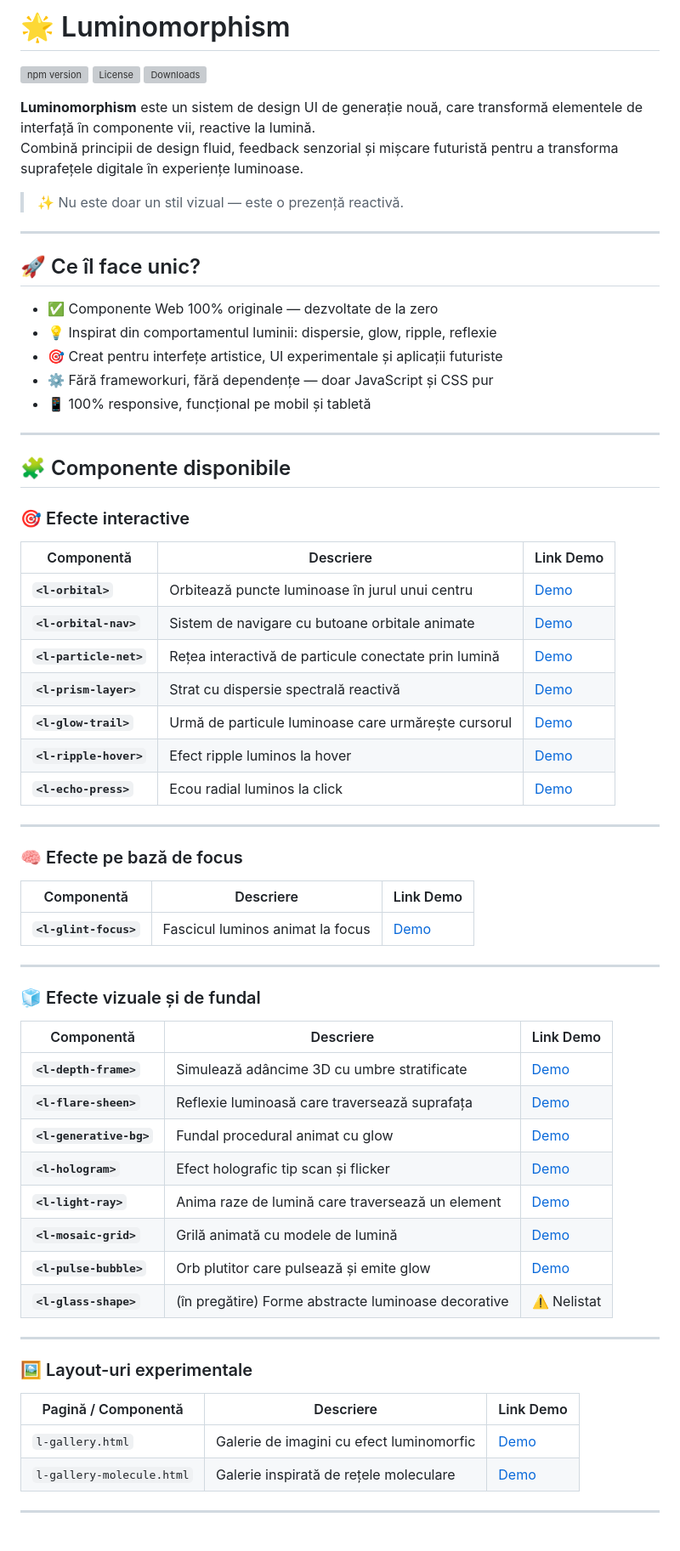
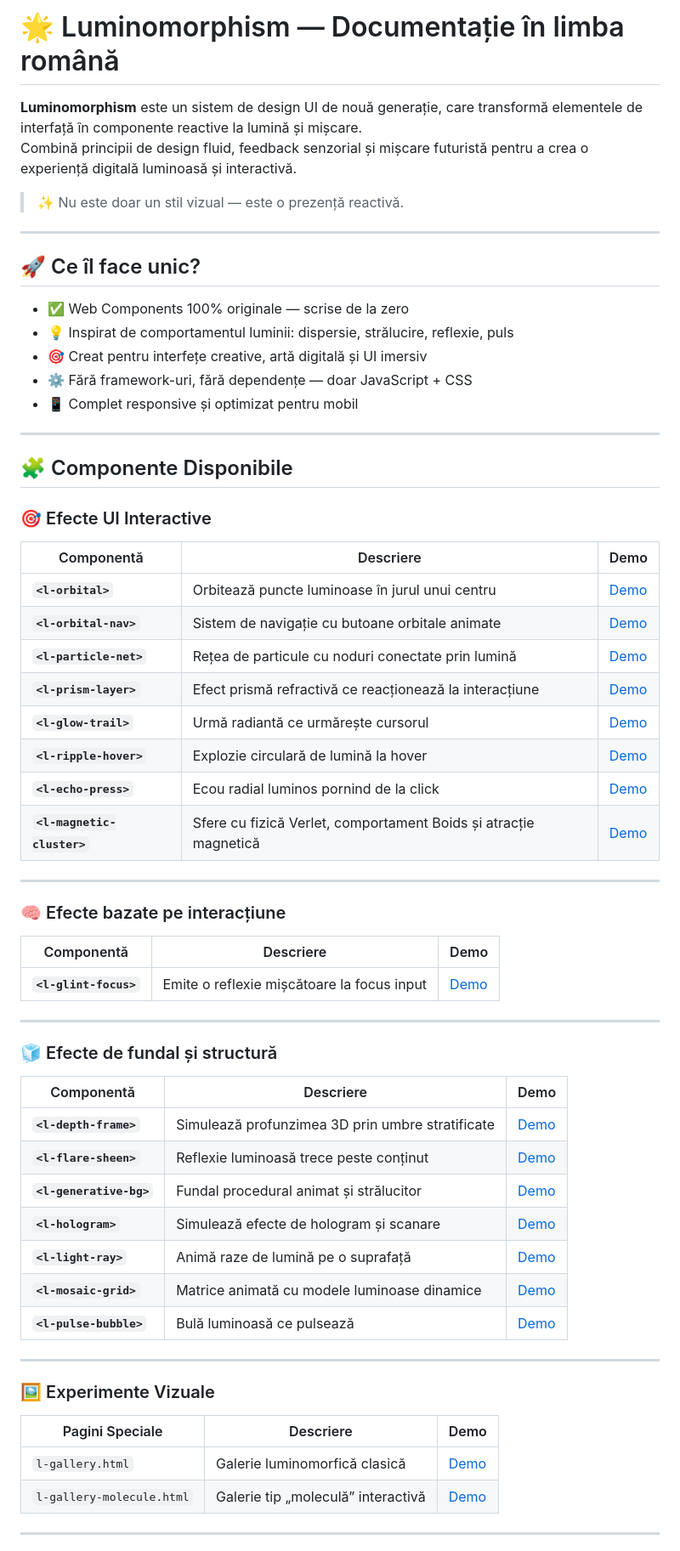
Before and after one commit to victortutu-hub/luminomorphism, a Markdown page: README.RO.md, the part around one of its changes. Shown at 85% size. Drawn GitHub-style; grey boxes are pictures that could not be loaded.

```diff
--- a/README.RO.md
+++ b/README.RO.md
@@ -1,12 +1,7 @@
-# 🌟 Luminomorphism
+# 🌟 Luminomorphism — Documentație în limba română
 
-[![npm version](https://img.shields.io/npm/v/luminomorphism.svg)](https://www.npmjs.com/package/luminomorphism)
-[![License](https://img.shields.io/npm/l/luminomorphism.svg)](https://github.com/victortutu-hub/luminomorphism/blob/main/LICENSE)
-[![Downloads](https://img.shields.io/npm/dw/luminomorphism.svg)](https://www.npmjs.com/package/luminomorphism)
-
-
-**Luminomorphism** este un sistem de design UI de generație nouă, care transformă elementele de interfață în componente vii, reactive la lumină.
-Combină principii de design fluid, feedback senzorial și mișcare futuristă pentru a transforma suprafețele digitale în experiențe luminoase.
+**Luminomorphism** este un sistem de design UI de nouă generație, care transformă elementele de interfață în componente reactive la lumină și mișcare.
+Combină principii de design fluid, feedback senzorial și mișcare futuristă pentru a crea o experiență digitală luminoasă și interactivă.
 
 > ✨ Nu este doar un stil vizual — este o prezență reactivă.
 
@@ -14,59 +9,59 @@ Combină principii de design fluid, feedback senzorial și mișcare futuristă p
 
 ## 🚀 Ce îl face unic?
 
-- ✅ Componente Web 100% originale — dezvoltate de la zero
-- 💡 Inspirat din comportamentul luminii: dispersie, glow, ripple, reflexie
-- 🎯 Creat pentru interfețe artistice, UI experimentale și aplicații futuriste
-- ⚙️ Fără frameworkuri, fără dependențe — doar JavaScript și CSS pur
-- 📱 100% responsive, funcțional pe mobil și tabletă
+- ✅ Web Components 100% originale — scrise de la zero
+- 💡 Inspirat de comportamentul luminii: dispersie, strălucire, reflexie, puls
+- 🎯 Creat pentru interfețe creative, artă digitală și UI imersiv
+- ⚙️ Fără framework-uri, fără dependențe — doar JavaScript + CSS
+- 📱 Complet responsive și optimizat pentru mobil
 
 ---
 
-## 🧩 Componente disponibile
+## 🧩 Componente Disponibile
 
-### 🎯 Efecte interactive
+### 🎯 Efecte UI Interactive
 
-| Componentă              | Descriere                                                 | Link Demo |
-|-------------------------|-----------------------------------------------------------|-----------|
-| **`<l-orbital>`**       | Orbitează puncte luminoase în jurul unui centru          | [Demo](https://victortutu-hub.github.io/luminomorphism/labs/l-orbital.html) |
-| **`<l-orbital-nav>`**   | Sistem de navigare cu butoane orbitale animate           | [Demo](https://victortutu-hub.github.io/luminomorphism/labs/l-orbital-nav.html) |
-| **`<l-particle-net>`**  | Rețea interactivă de particule conectate prin lumină     | [Demo](https://victortutu-hub.github.io/luminomorphism/labs/l-particle-net.html) |
-| **`<l-prism-layer>`**   | Strat cu dispersie spectrală reactivă                    | [Demo](https://victortutu-hub.github.io/luminomorphism/labs/l-prism-layer.html) |
-| **`<l-glow-trail>`**    | Urmă de particule luminoase care urmărește cursorul      | [Demo](https://victortutu-hub.github.io/luminomorphism/labs/l-glow-trail.html) |
-| **`<l-ripple-hover>`**  | Efect ripple luminos la hover                            | [Demo](https://victortutu-hub.github.io/luminomorphism/labs/l-ripple-hover.html) |
-| **`<l-echo-press>`**    | Ecou radial luminos la click                             | [Demo](https://victortutu-hub.github.io/luminomorphism/labs/l-echo-press.html) |
+| Componentă                | Descriere                                             | Demo |
+|--------------------------|--------------------------------------------------------|------|
+| **`<l-orbital>`**        | Orbitează puncte luminoase în jurul unui centru        | [Demo](https://victortutu-hub.github.io/luminomorphism/labs/l-orbital.html) |
+| **`<l-orbital-nav>`**    | Sistem de navigație cu butoane orbitale animate        | [Demo](https://victortutu-hub.github.io/luminomorphism/labs/l-orbital-nav.html) |
+| **`<l-particle-net>`**   | Rețea de particule cu noduri conectate prin lumină     | [Demo](https://victortutu-hub.github.io/luminomorphism/labs/l-particle-net.html) |
+| **`<l-prism-layer>`**    | Efect prismă refractivă ce reacționează la interacțiune| [Demo](https://victortutu-hub.github.io/luminomorphism/labs/l-prism-layer.html) |
+| **`<l-glow-trail>`**     | Urmă radiantă ce urmărește cursorul                   | [Demo](https://victortutu-hub.github.io/luminomorphism/labs/l-glow-trail.html) |
+| **`<l-ripple-hover>`**   | Explozie circulară de lumină la hover                 | [Demo](https://victortutu-hub.github.io/luminomorphism/labs/l-ripple-hover.html) |
+| **`<l-echo-press>`**     | Ecou radial luminos pornind de la click                | [Demo](https://victortutu-hub.github.io/luminomorphism/labs/l-echo-press.html) |
+| **`<l-magnetic-cluster>`** | Sfere cu fizică Verlet, comportament Boids și atracție magnetică | [Demo](https://victortutu-hub.github.io/luminomorphism/labs/l-magnetic-cluster.html) |
 
 ---
 
-### 🧠 Efecte pe bază de focus
+### 🧠 Efecte bazate pe interacțiune
 
-| Componentă               | Descriere                                        | Link Demo |
-|--------------------------|--------------------------------------------------|-----------|
-| **`<l-glint-focus>`**     | Fascicul luminos animat la focus                | [Demo](https://victortutu-hub.github.io/luminomorphism/labs/l-glint-focus.html) |
+| Componentă               | Descriere                                       | Demo |
+|--------------------------|--------------------------------------------------|------|
+| **`<l-glint-focus>`**    | Emite o reflexie mișcătoare la focus input       | [Demo](https://victortutu-hub.github.io/luminomorphism/labs/l-glint-focus.html) |
 
 ---
 
-### 🧊 Efecte vizuale și de fundal
+### 🧊 Efecte de fundal și structură
 
-| Componentă               | Descriere                                              | Link Demo |
-|--------------------------|--------------------------------------------------------|-----------|
-| **`<l-depth-frame>`**     | Simulează adâncime 3D cu umbre stratificate            | [Demo](https://victortutu-hub.github.io/luminomorphism/labs/l-depth-frame.html) |
-| **`<l-flare-sheen>`**     | Reflexie luminoasă care traversează suprafața         | [Demo](https://victortutu-hub.github.io/luminomorphism/labs/l-flare-sheen.html) |
-| **`<l-generative-bg>`**   | Fundal procedural animat cu glow                      | [Demo](https://victortutu-hub.github.io/luminomorphism/labs/l-generative-bg.html) |
-| **`<l-hologram>`**        | Efect holografic tip scan și flicker                  | [Demo](https://victortutu-hub.github.io/luminomorphism/labs/l-hologram.html) |
-| **`<l-light-ray>`**       | Anima raze de lumină care traversează un element      | [Demo](https://victortutu-hub.github.io/luminomorphism/labs/l-light-ray.html) |
-| **`<l-mosaic-grid>`**     | Grilă animată cu modele de lumină                    | [Demo](https://victortutu-hub.github.io/luminomorphism/labs/l-mosaic-grid.html) |
-| **`<l-pulse-bubble>`**    | Orb plutitor care pulsează și emite glow             | [Demo](https://victortutu-hub.github.io/luminomorphism/labs/l-pulse-bubble.html) |
-| **`<l-glass-shape>`**     | (în pregătire) Forme abstracte luminoase decorative   | ⚠️ Nelistat |
+| Componentă                | Descriere                                         | Demo |
+|---------------------------|---------------------------------------------------|------|
+| **`<l-depth-frame>`**     | Simulează profunzimea 3D prin umbre stratificate | [Demo](https://victortutu-hub.github.io/luminomorphism/labs/l-depth-frame.html) |
+| **`<l-flare-sheen>`**     | Reflexie luminoasă trece peste conținut          | [Demo](https://victortutu-hub.github.io/luminomorphism/labs/l-flare-sheen.html) |
+| **`<l-generative-bg>`**   | Fundal procedural animat și strălucitor          | [Demo](https://victortutu-hub.github.io/luminomorphism/labs/l-generative-bg.html) |
+| **`<l-hologram>`**        | Simulează efecte de hologram și scanare          | [Demo](https://victortutu-hub.github.io/luminomorphism/labs/l-hologram.html) |
+| **`<l-light-ray>`**       | Animă raze de lumină pe o suprafață              | [Demo](https://victortutu-hub.github.io/luminomorphism/labs/l-light-ray.html) |
+| **`<l-mosaic-grid>`**     | Matrice animată cu modele luminoase dinamice     | [Demo](https://victortutu-hub.github.io/luminomorphism/labs/l-mosaic-grid.html) |
+| **`<l-pulse-bubble>`**    | Bulă luminoasă ce pulsează                       | [Demo](https://victortutu-hub.github.io/luminomorphism/labs/l-pulse-bubble.html) |
 
 ---
 
-### 🖼️ Layout-uri experimentale
+### 🖼️ Experimente Vizuale
 
-| Pagină / Componentă        | Descriere                                     | Link Demo |
-|----------------------------|-----------------------------------------------|-----------|
-| `l-gallery.html`           | Galerie de imagini cu efect luminomorfic     | [Demo](https://victortutu-hub.github.io/luminomorphism/labs/l-gallery.html) |
-| `l-gallery-molecule.html`  | Galerie inspirată de rețele moleculare       | [Demo](https://victortutu-hub.github.io/luminomorphism/labs/l-gallery-molecule.html) |
+| Pagini Speciale                | Descriere                                 | Demo |
+|-------------------------------|-------------------------------------------|------|
+| `l-gallery.html`              | Galerie luminomorfică clasică             | [Demo](https://victortutu-hub.github.io/luminomorphism/labs/l-gallery.html) |
+| `l-gallery-molecule.html`     | Galerie tip „moleculă” interactivă        | [Demo](https://victortutu-hub.github.io/luminomorphism/labs/l-gallery-molecule.html) |
 
 ---
 
```
Also changed, not shown: other parts of README.RO.md (+18 -25 lines).
